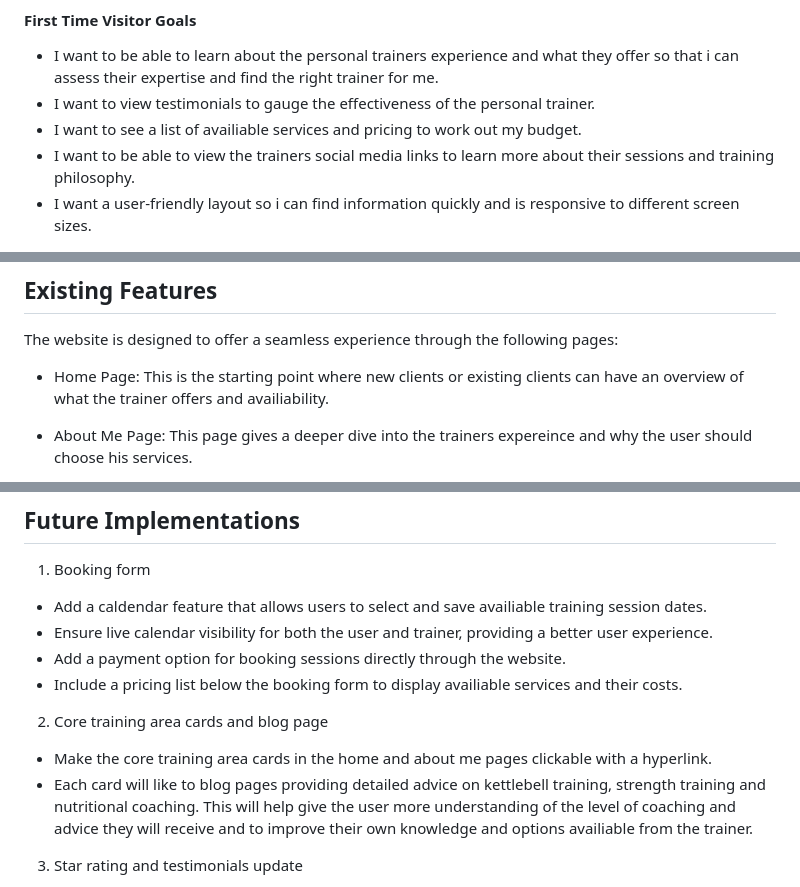
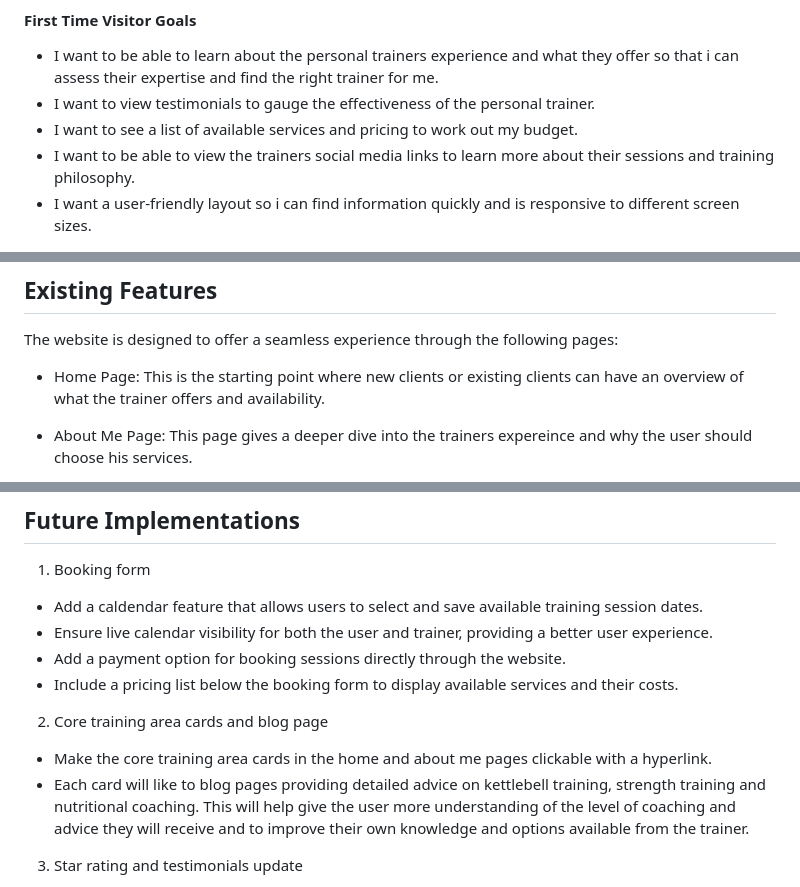
Before and after one commit to DavidRC-Projects/Fjones-Personal-Training, a Markdown page: README.md, 3 parts joined by grey strips. Drawn GitHub-style.

Commit message:
Edit to spelling errors in readme

```diff
--- a/README.md
+++ b/README.md
@@ -52,7 +52,7 @@ Link to [responsive Mockup](https://ui.dev/amiresponsive?url=https://davidrc-pro
 
 - I want to be able to learn about the personal trainers experience and what they offer so that i can assess their expertise and find the right trainer for me.
 - I want to view testimonials to gauge the effectiveness of the personal trainer.
-- I want to see a list of availiable services and pricing to work out my budget.
+- I want to see a list of available services and pricing to work out my budget.
 - I want to be able to view the trainers social media links to learn more about their sessions and training philosophy.
 - I want a user-friendly layout so i can find information quickly and is responsive to different screen sizes.
 
@@ -126,7 +126,7 @@ Wireframes were created for desktops, tablet and mobile devices using figma.
 
 The website is designed to offer a seamless experience through the following pages:
 
-- Home Page: This is the starting point where new clients or existing clients can have an overview of what the trainer offers and availiability.
+- Home Page: This is the starting point where new clients or existing clients can have an overview of what the trainer offers and availability.
 
 - About Me Page: This page gives a deeper dive into the trainers expereince and why the user should choose his services.
 
@@ -235,14 +235,14 @@ A contrast checker was used to ensure the text was readable on the background. T
 ## Future Implementations
 
 1. Booking form
-- Add a caldendar feature that allows users to select and save availiable training session dates.
+- Add a caldendar feature that allows users to select and save available training session dates.
 - Ensure live calendar visibility for both the user and trainer, providing a better user experience.
 - Add a payment option for booking sessions directly through the website.
-- Include a pricing list below the booking form to display availiable services and their costs.
+- Include a pricing list below the booking form to display available services and their costs.
 
 2. Core training area cards and blog page
  - Make the core training area cards in the home and about me pages clickable with a hyperlink.
- - Each card will like to blog pages providing detailed advice on kettlebell training, strength training and nutritional coaching. This will help give the user more understanding of the level of coaching and advice they will receive and to improve their own knowledge and options availiable from the trainer.
+ - Each card will like to blog pages providing detailed advice on kettlebell training, strength training and nutritional coaching. This will help give the user more understanding of the level of coaching and advice they will receive and to improve their own knowledge and options available from the trainer.
 
 3. Star rating and testimonials update
 - Autumatically update the testimonials page with client-submitted feedback and their star ratings.
```
Also changed, not shown: other parts of README.md (+1 -1 lines).
